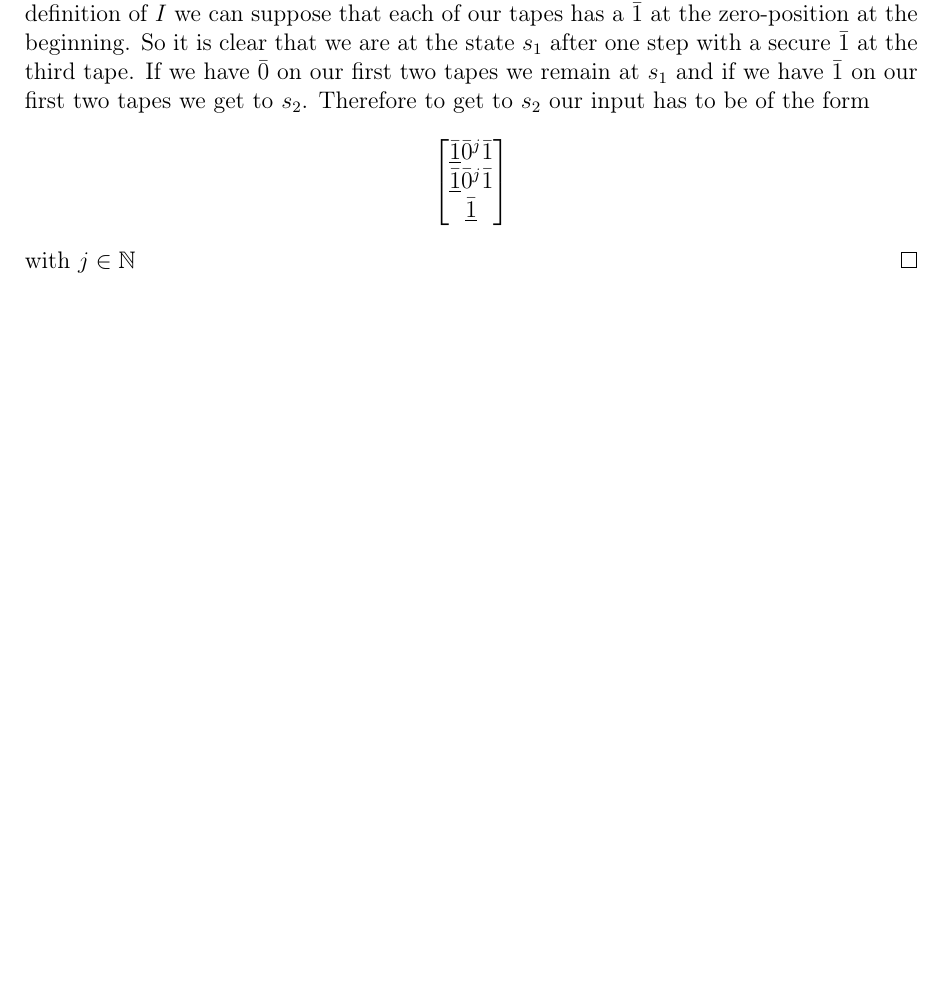
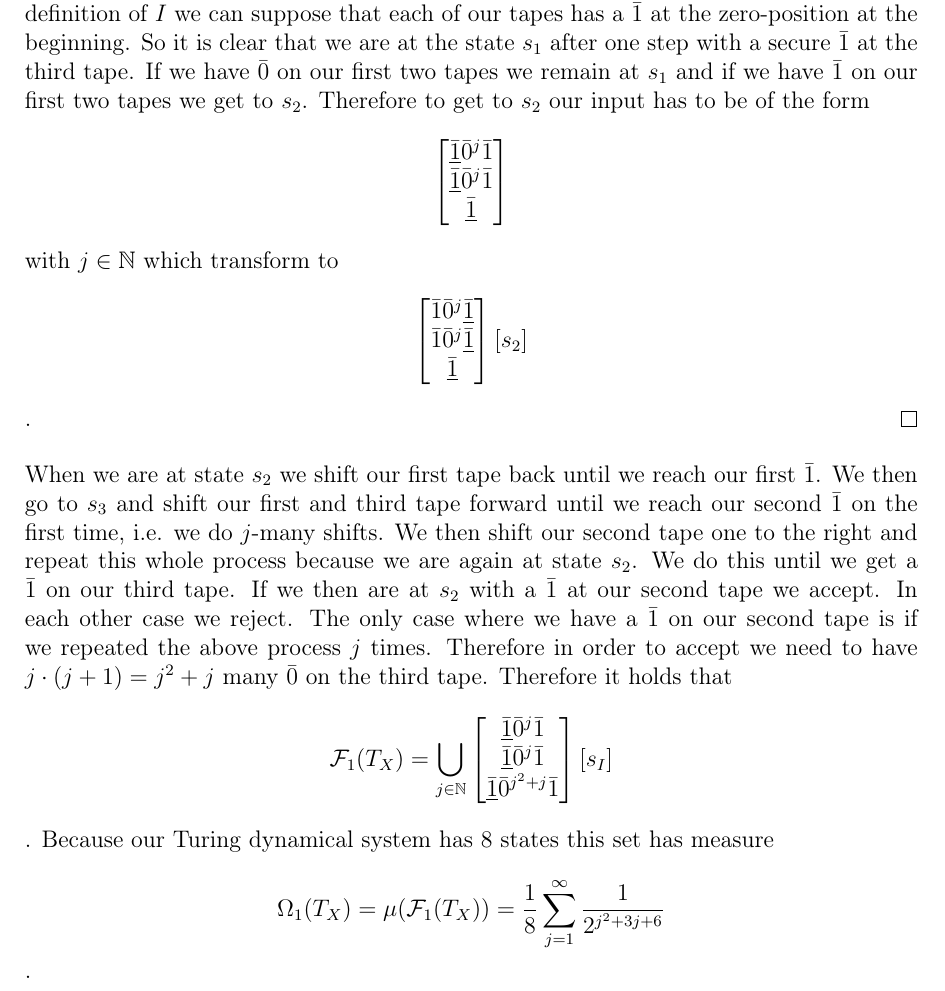
Before and after one commit to bluephoenix42/Masterarbeit, a LaTeX document (bachelorarbeit-vorlage.tex): part of page 21 of 23, cut so that both start at the same text, the shorter picture padded with empty space. Compiled offline with pdfLaTeX.

Commit message:
Turingmaschine 2 Teil 2

```diff
--- a/bachelorarbeit-vorlage.tex
+++ b/bachelorarbeit-vorlage.tex
@@ -794,8 +794,27 @@ we get that $(1 - \frac{1}{m})$ is a $l^2$-Betti number of $L$. At last by inter
 			\underline{\1}
 		\end{bmatrix}
 	\end{align*}
-	with $j \in \N$
+	with $j \in \N$ which transform to
+	\begin{align*}
+	\begin{bmatrix}
+	\1 \0^j \underline{\1}  \\
+	\1 \0^j \underline{\1}  \\
+	\underline{\1}
+	\end{bmatrix}[s_2]
+	\end{align*}.
 \end{proof}
+When we are at state $s_2$ we shift our first tape back until we reach our first $\1$. We then go to $s_3$ and shift our first and third tape forward until we reach our second $\1$ on the first time, i.e. we do $j$-many shifts. We then shift our second tape one to the right and repeat this whole process because we are again at state $s_2$. We do this until we get a $\1$ on our third tape. If we then are at $s_2$ with a $\1$ at our second tape we accept. In each other case we reject. The only case where we have a $\1$ on our second tape is if we repeated the above process $j$ times. Therefore in order to accept we need to have $j \cdot (j + 1) = j^2 + j$ \todo{2j?} many $\0$ on the third tape. Therefore it holds that
+\begin{align*}
+	\mathcal{F}_1(T_X) = \bigcup_{j \in \N}\begin{bmatrix}
+	 	\underline{\1} \0^j \1 \\
+	 	\underline{\1} \0^j \1 \\
+	 	\underline{\1} \0^{j^2 + j} \1
+	\end{bmatrix}[s_I]
+\end{align*}.
+Because our Turing dynamical system  has $8$ states this set has measure
+\begin{align*}
+	\Omega_1(T_X) = \mu(\mathcal{F}_1(T_X)) = \frac{1}{8} \sum_{j = 1}^{\infty} \frac{1}{2^{j^2 + 3j + 6}}
+\end{align*}.
   % Literaturverzeichnis (beginnt auf einer ungeraden Seite)
   \newpage
 
```
Also changed, not shown: bachelorarbeit-vorlage.pdf, 1 other file.
